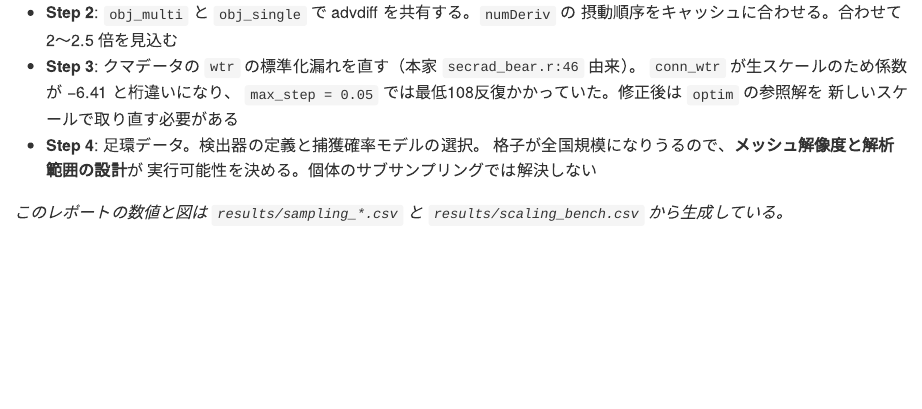
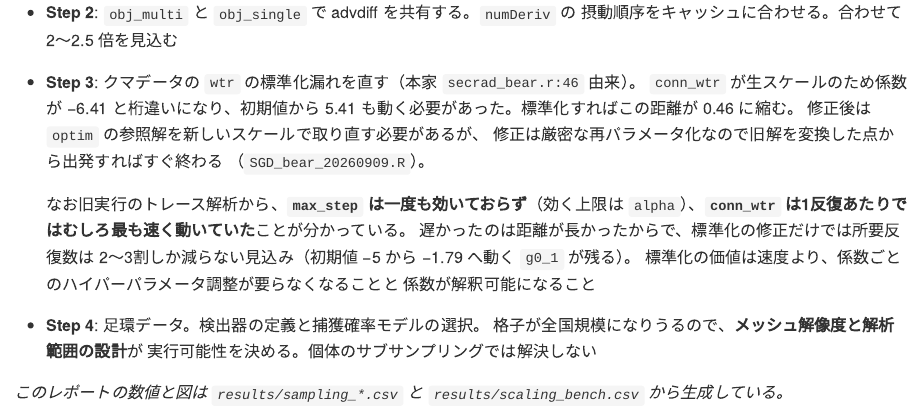
Before and after one commit to 0kumau0/banding_data, an R Markdown document (reports/sampling_report.Rmd): the page in a window 1100 px wide, from 6960 px down. The pictures show the output file reports/sampling_report.md that the author committed with the source, drawn offline in the style of GitHub.

Commit message:
correct the diagnosis of why conn_wtr converged slowly
Analyzing trace_grad and trace_step from the 630-iteration run
(SGD_Adam_result_20260904.Rdata) refutes two claims made earlier today. The
conclusion that wtr must be standardized still holds, but the mechanism and
the expected payoff both change.

max_step never bound. Across all 630 iterations and all five coefficients it
was hit zero times. The operative ceiling is alpha (0.02-0.03), since an Adam
step is alpha * m/sqrt(v) and that ratio tops out near one. max_step at 0.05
sits above alpha and never came into play, so the earlier "at most 0.05 per
iteration, therefore 108 iterations" reasoning was describing a constraint
that was not active.

conn_wtr was not moving slowly. It took the largest steps of any coefficient
(|step|/alpha of 0.95, 0.48, 0.56 across the run's thirds against 0.10-0.29
for the others), and its gradient was the cleanest of the five late in the run
(mean/sd 7.6, sign agreement 100%). It was simply the farthest from its
target: 5.41 units against 0.36-3.21 for the rest.

So standardization removes conn_wtr as the bottleneck but leaves g0_1, which
travels 3.21 units from its initial -5 and needs roughly 230 iterations at
alpha 0.02. The expected saving is about a fifth to a third of the iterations,
not the order of magnitude implied earlier. The real value of the fix is that
per-coefficient alpha and max_step tuning is no longer needed, and that the
coefficients become comparable to each other.

One more thing that surfaced: from iteration 451 the steps fell to a thousandth
of alpha while the gradient signs stayed consistent, so the run stopped
because it could no longer move rather than because it had arrived. With
beta2 = 0.999, v carries the large early gradients (|g| around 107 for g0_1)
for a thousand-iteration horizon and throttles later steps. Starting from a
good point avoids this, which is why INIT_MODE = "transformed" is the
production choice.

SGD_bear_20260909.R now defaults to that staged first run: transformed start,
MAX_ITER 20. Checkpoint and result filenames carry INIT_MODE so switching
initial values cannot silently resume the other run's state, and the resume
path refuses a checkpoint written under a different mode.

Co-Authored-By: Claude Opus 5 (1M context) <noreply@anthropic.com>

```diff
--- a/SGD_bear_20260909.R
+++ b/SGD_bear_20260909.R
@@ -87,8 +138,13 @@ CHECK_TOL <- 0.1
 OPTIM_MAXIT <- 200
 
 ## --- Adam ------------------------------------------------------------------
-MAX_ITER        <- 300     # 到達目標の総反復数（再開時もこの数まで回す）
-SAMPLING_RATE   <- 1.0     # 1.0 で単回捕獲個体も全件使う
+# 到達目標の総反復数。再開すればこの数まで回すので、**先に決め打ちしなくてよい。**
+# まず 20 で回して1反復あたりの時間を見てから増やすこと（冒頭の「推奨手順」）。
+MAX_ITER        <- 20
+
+# 1.0 で単回捕獲個体も全件使う（＝完全バッチ）。下げても速くならないので
+# このままでよい。理由は冒頭の「推奨手順」を参照。
+SAMPLING_RATE   <- 1.0
 CHECKPOINT_EVERY<- 5       # 何反復ごとに保存するか。1反復が長いので短めに
 REPORT_EVERY    <- 1
 
@@ -505,6 +576,10 @@ if (RUN_SGD) {
     ck <- readRDS(CKPT_FILE)
     if (!identical(ck$par_names, PAR_NAMES))
       stop("チェックポイントのパラメータ名が一致しません。CKPT_FILE を消すか確認を。")
+    # ファイル名に INIT_MODE が入っているので普通は起きないが、念のため。
+    if (!is.null(ck$init_mode) && !identical(ck$init_mode, INIT_MODE))
+      stop("チェックポイントの INIT_MODE (", ck$init_mode, ") が現在の設定 (",
+           INIT_MODE, ") と違います。別の初期値の途中経過から再開しかけています。")
     current_par <- ck$current_par; m <- ck$m; v <- ck$v
     iter_done <- ck$iter_done
     n <- min(iter_done, MAX_ITER)
--- a/reports/sampling_report.Rmd
+++ b/reports/sampling_report.Rmd
@@ -470,9 +470,18 @@ cond %>%
 - **Step 2**: `obj_multi` と `obj_single` で advdiff を共有する。`numDeriv` の
   摂動順序をキャッシュに合わせる。合わせて 2〜2.5 倍を見込む
 - **Step 3**: クマデータの `wtr` の標準化漏れを直す（本家 `secrad_bear.r:46` 由来）。
-  `conn_wtr` が生スケールのため係数が −6.41 と桁違いになり、
-  `max_step = 0.05` では最低108反復かかっていた。修正後は `optim` の参照解を
-  新しいスケールで取り直す必要がある
+  `conn_wtr` が生スケールのため係数が −6.41 と桁違いになり、初期値から
+  5.41 も動く必要があった。標準化すればこの距離が 0.46 に縮む。
+  修正後は `optim` の参照解を新しいスケールで取り直す必要があるが、
+  修正は厳密な再パラメータ化なので旧解を変換した点から出発すればすぐ終わる
+  （`SGD_bear_20260909.R`）。
+
+  なお旧実行のトレース解析から、**`max_step` は一度も効いておらず**（効く上限は
+  `alpha`）、**`conn_wtr` は1反復あたりではむしろ最も速く動いていた**ことが分かっている。
+  遅かったのは距離が長かったからで、標準化の修正だけでは所要反復数は
+  2〜3割しか減らない見込み（初期値 −5 から −1.79 へ動く `g0_1` が残る）。
+  標準化の価値は速度より、係数ごとのハイパーパラメータ調整が要らなくなることと
+  係数が解釈可能になること
 - **Step 4**: 足環データ。検出器の定義と捕獲確率モデルの選択。
   格子が全国規模になりうるので、**メッシュ解像度と解析範囲の設計**が
   実行可能性を決める。個体のサブサンプリングでは解決しない
```
Also changed, not shown: reports/sampling_report.md, SGD_bear_20260909.R (93 more changed lines).
